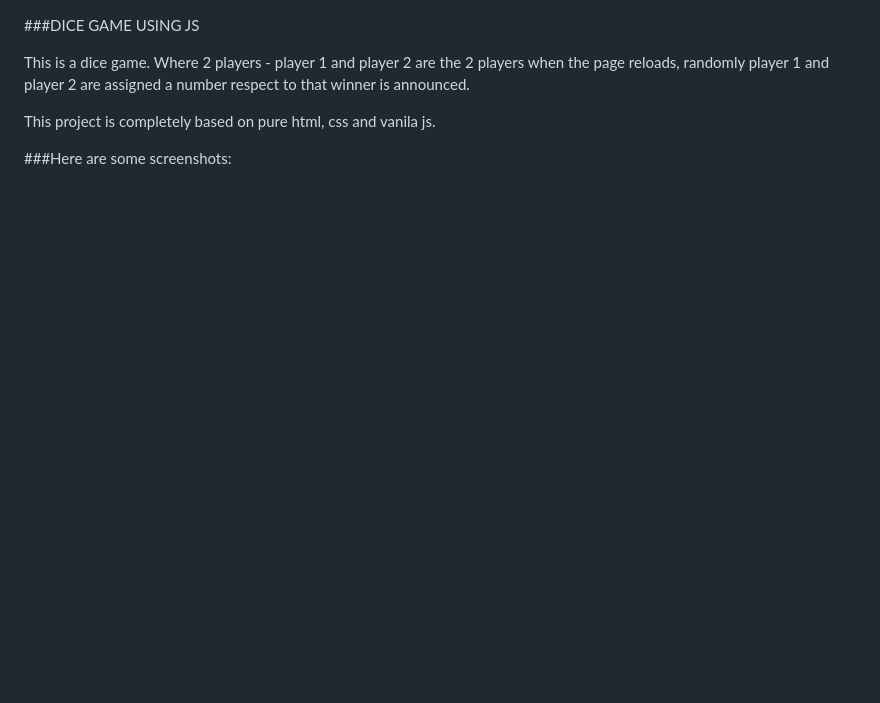
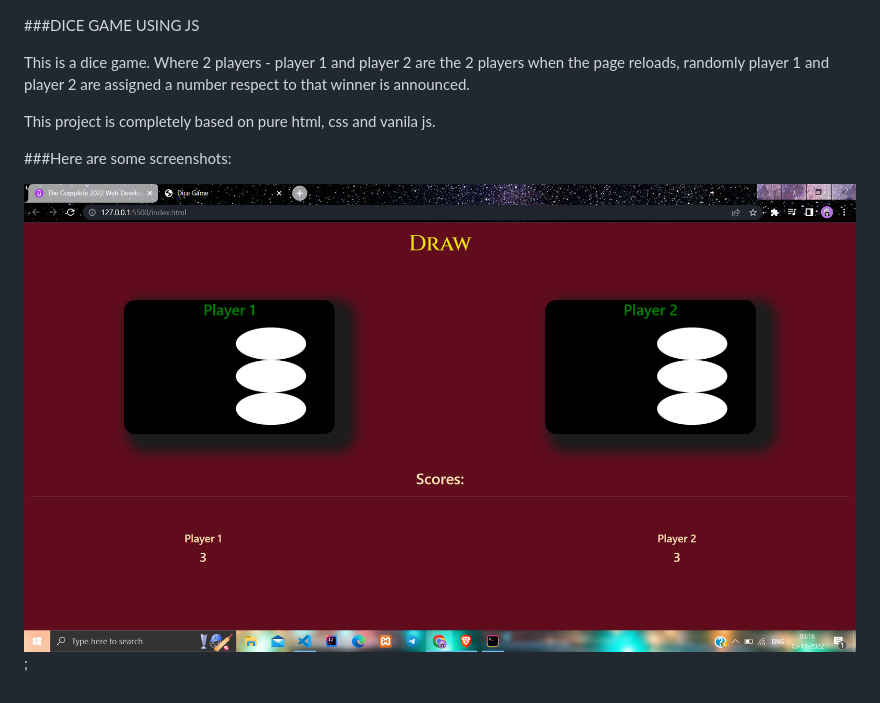
Before and after one commit to aksharma27/Assignment, a Markdown page: bosschallenge1/Readme.md, the part around the change. GitHub-like rendering; pictures changed too: bosschallenge1/img.png (added); blank space fills up the shorter version.

```diff
--- a/bosschallenge1/Readme.md
+++ b/bosschallenge1/Readme.md
@@ -7,3 +7,5 @@ winner is announced.
 This project is completely based on pure html, css and vanila js.
 
 ###Here are some screenshots:
+
+![Screenshot](img.png);
```
